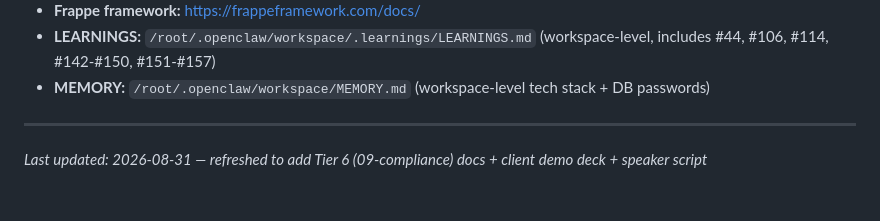
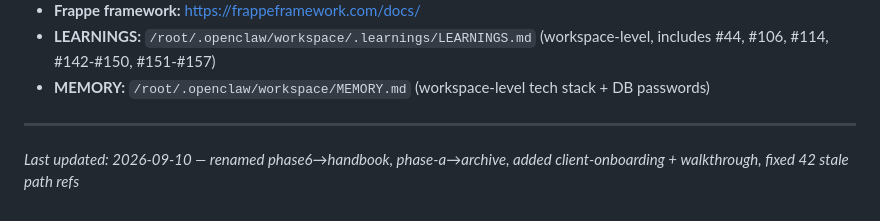
Before and after one commit to venkat-narasimha/haritha-hospitals, a Markdown page: README.md, the part around the change. GitHub-like rendering.

Commit message:
docs: refresh Last updated footer in README.md

```diff
--- a/README.md
+++ b/README.md
@@ -177,4 +177,4 @@ All captured as Frappe fixtures in the `venkat-narasimha/haritha_hospital` custo
 
 ---
 
-*Last updated: 2026-08-31 — refreshed to add Tier 6 (09-compliance) docs + client demo deck + speaker script*
+*Last updated: 2026-09-10 — renamed phase6→handbook, phase-a→archive, added client-onboarding + walkthrough, fixed 42 stale path refs*
```
